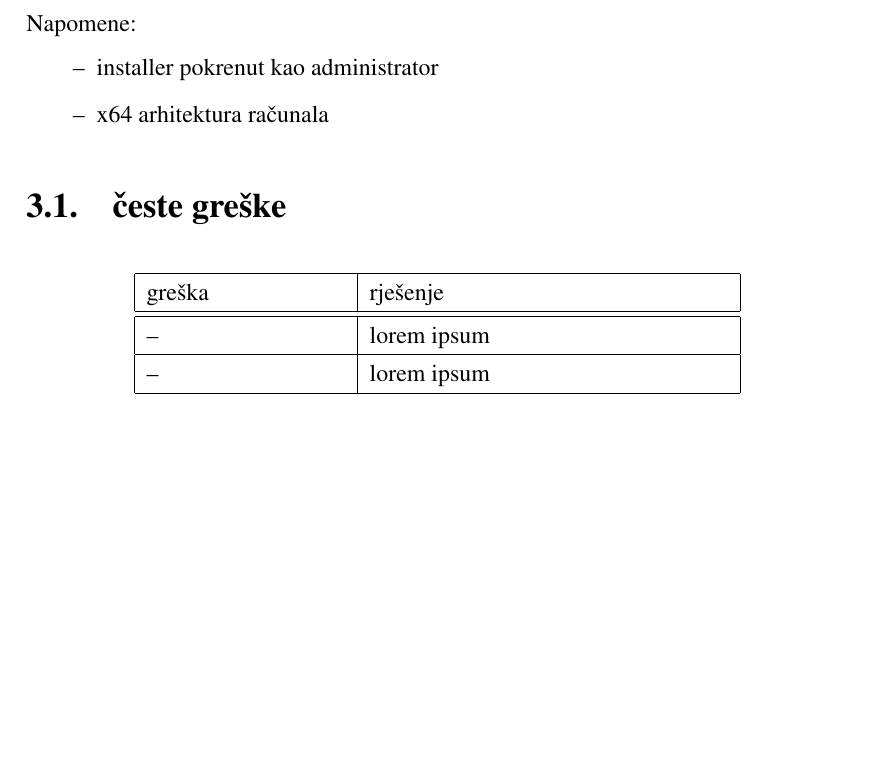
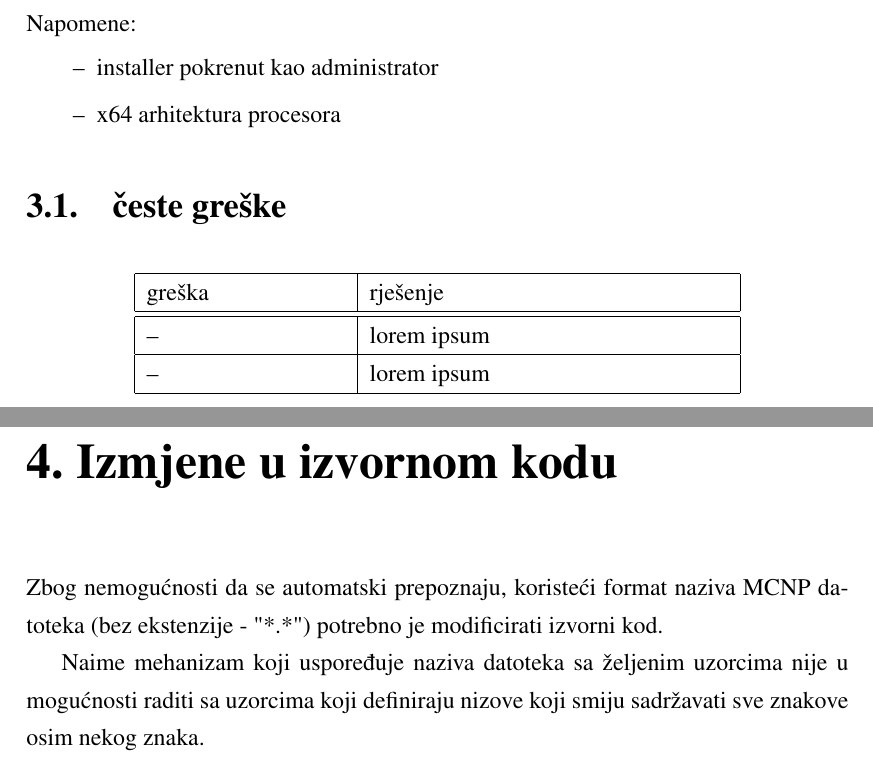
Before and after one commit to FLubina/visIt-plugin, a LaTeX thesis (docu/zavrsni.tex): part of page 9 of 12 before the commit and two parts of pages 9 and 10 of 13 after it, the two joined at a grey line, cut so that both start at the same text, the shorter picture padded with empty space. Compiled offline with pdfLaTeX.

Commit message:
source uvod

```diff
--- a/docu/zavrsni.tex
+++ b/docu/zavrsni.tex
@@ -122,7 +122,7 @@ rbr & opis & slijed naredbi & moguće greške\\
 Napomene:
 \begin{itemize}
 	\item installer pokrenut kao administrator
-	\item x64 arhitektura računala
+	\item x64 arhitektura procesora
 \end{itemize}
 \section{česte greške}
 \begin{longtable}{|p{100pt}|p{180pt}|}
@@ -136,6 +136,13 @@ Napomene:
 	\hline
 	\endhead % This repeats the header on each page
 \end{longtable}
+
+\chapter{Izmjene u izvornom kodu}
+Zbog nemogućnosti da se automatski prepoznaju, koristeći format naziva MCNP datoteka (bez ekstenzije - "*.*") potrebno je modificirati izvorni kod.
+
+Naime mehanizam koji uspoređuje naziva datoteka sa željenim uzorcima nije u mogućnosti raditi sa uzorcima koji definiraju nizove koji smiju sadržavati sve znakove osim nekog znaka.
+
+
 
 \chapter{Zaključak}
 Zaključak.
```
Also changed, not shown: docu/zavrsni.pdf, 1 other file.
